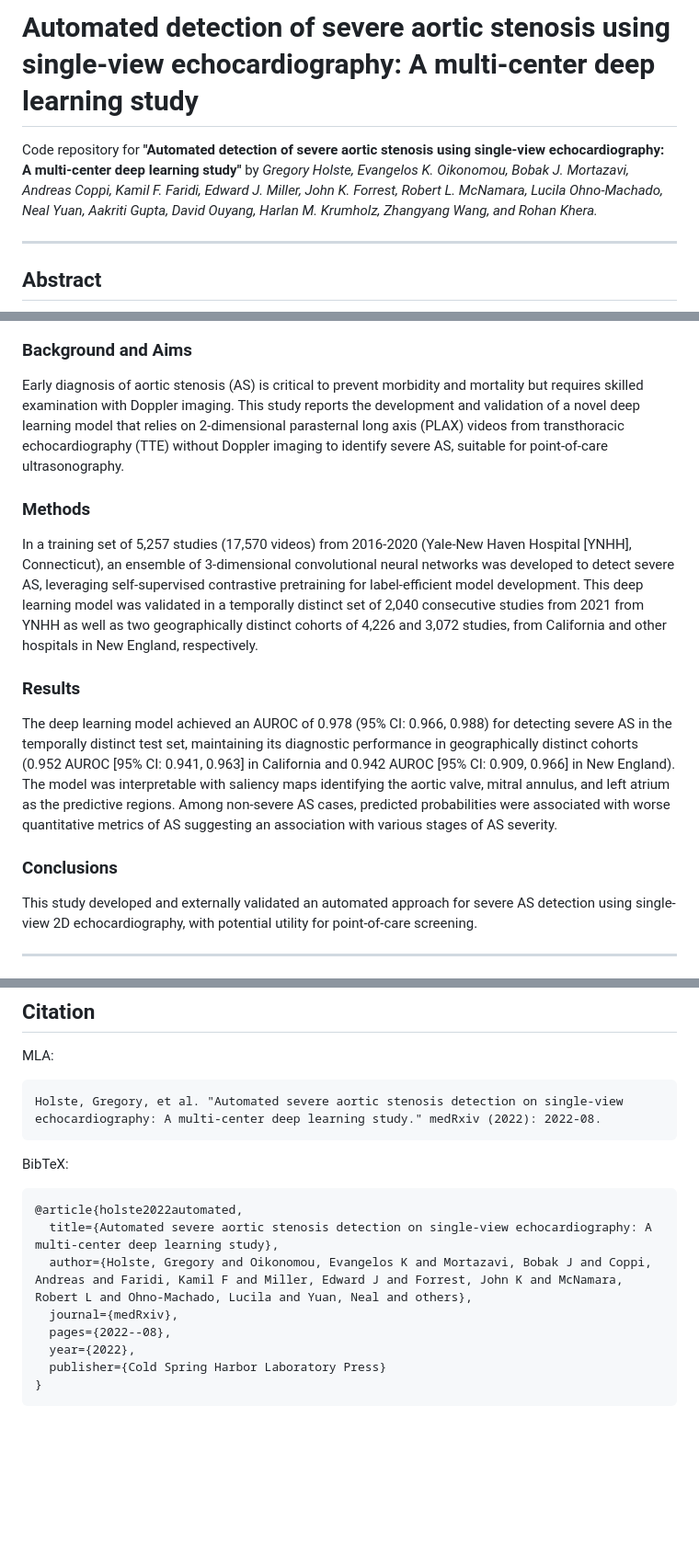
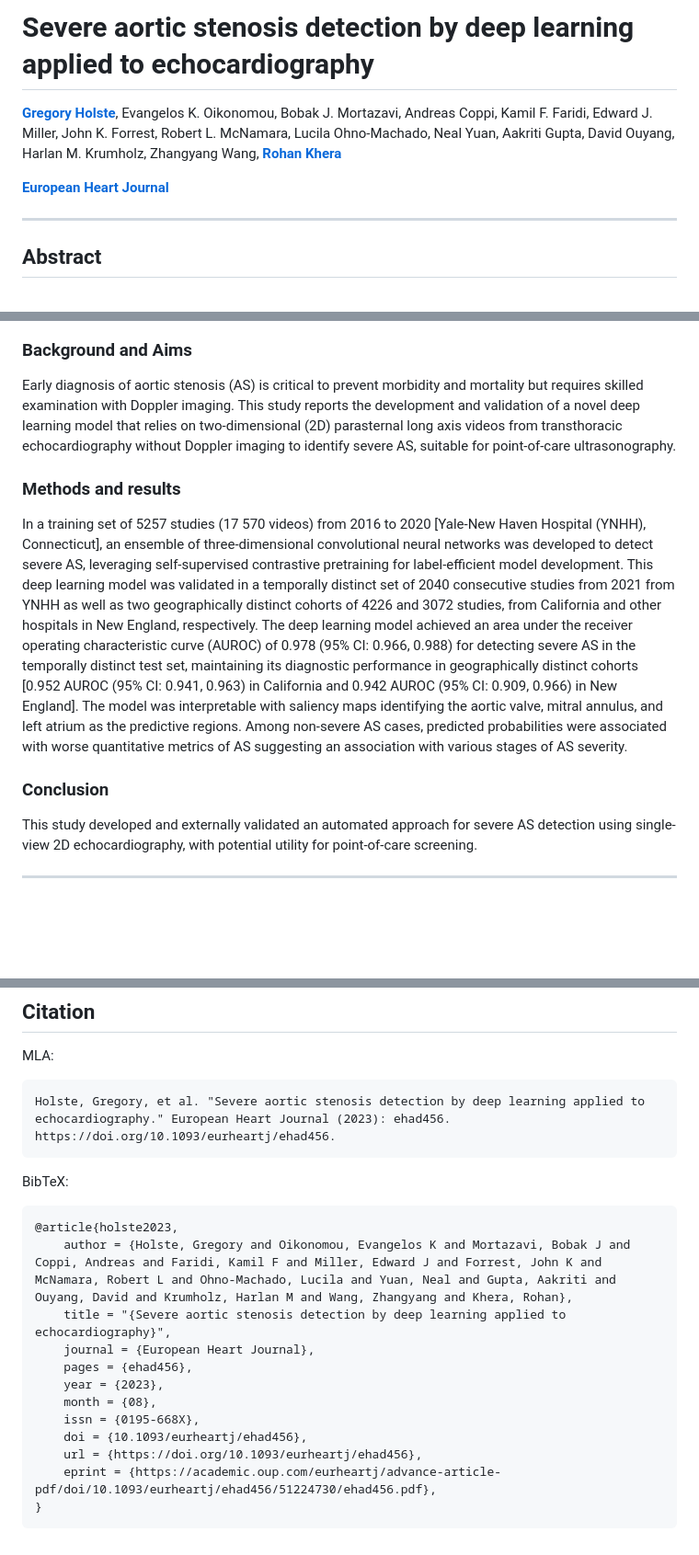
Before and after one commit to CarDS-Yale/echo-severe-AS, a Markdown page: README.md, 3 parts joined by grey strips. Shown: that part at 92% size. Rendered like a GitHub page; blank space fills up the shorter version.

````diff
--- a/README.md
+++ b/README.md
@@ -1,6 +1,8 @@
-# Automated detection of severe aortic stenosis using single-view echocardiography: A multi-center deep learning study
+# Severe aortic stenosis detection by deep learning applied to echocardiography
 
-Code repository for **"Automated detection of severe aortic stenosis using single-view echocardiography: A multi-center deep learning study"** by *Gregory Holste, Evangelos K. Oikonomou, Bobak J. Mortazavi, Andreas Coppi, Kamil F. Faridi, Edward J. Miller, John K. Forrest, Robert L. McNamara, Lucila Ohno-Machado, Neal Yuan, Aakriti Gupta, David Ouyang, Harlan M. Krumholz, Zhangyang Wang, and Rohan Khera.*
+[**Gregory Holste**](https://gholste.me), Evangelos K. Oikonomou, Bobak J. Mortazavi, Andreas Coppi, Kamil F. Faridi, Edward J. Miller, John K. Forrest, Robert L. McNamara, Lucila Ohno-Machado, Neal Yuan, Aakriti Gupta, David Ouyang, Harlan M. Krumholz, Zhangyang Wang, [**Rohan Khera**](https://www.cards-lab.org/team)
+
+[**European Heart Journal**](https://academic.oup.com/eurheartj/advance-article/doi/10.1093/eurheartj/ehad456/7248551)
 
 -----
 
@@ -11,15 +13,12 @@ Code repository for **"Automated detection of severe aortic stenosis using singl
 </p>
 
 ### Background and Aims
-Early diagnosis of aortic stenosis (AS) is critical to prevent morbidity and mortality but requires skilled examination with Doppler imaging. This study reports the development and validation of a novel deep learning model that relies on 2-dimensional parasternal long axis (PLAX) videos from transthoracic echocardiography (TTE) without Doppler imaging to identify severe AS, suitable for point-of-care ultrasonography.
+Early diagnosis of aortic stenosis (AS) is critical to prevent morbidity and mortality but requires skilled examination with Doppler imaging. This study reports the development and validation of a novel deep learning model that relies on two-dimensional (2D) parasternal long axis videos from transthoracic echocardiography without Doppler imaging to identify severe AS, suitable for point-of-care ultrasonography.
 
-### Methods
-In a training set of 5,257 studies (17,570 videos) from 2016-2020 (Yale-New Haven Hospital [YNHH], Connecticut), an ensemble of 3-dimensional convolutional neural networks was developed to detect severe AS, leveraging self-supervised contrastive pretraining for label-efficient model development. This deep learning model was validated in a temporally distinct set of 2,040 consecutive studies from 2021 from YNHH as well as two geographically distinct cohorts of 4,226 and 3,072 studies, from California and other hospitals in New England, respectively.
+### Methods and results
+In a training set of 5257 studies (17 570 videos) from 2016 to 2020 [Yale-New Haven Hospital (YNHH), Connecticut], an ensemble of three-dimensional convolutional neural networks was developed to detect severe AS, leveraging self-supervised contrastive pretraining for label-efficient model development. This deep learning model was validated in a temporally distinct set of 2040 consecutive studies from 2021 from YNHH as well as two geographically distinct cohorts of 4226 and 3072 studies, from California and other hospitals in New England, respectively. The deep learning model achieved an area under the receiver operating characteristic curve (AUROC) of 0.978 (95% CI: 0.966, 0.988) for detecting severe AS in the temporally distinct test set, maintaining its diagnostic performance in geographically distinct cohorts [0.952 AUROC (95% CI: 0.941, 0.963) in California and 0.942 AUROC (95% CI: 0.909, 0.966) in New England]. The model was interpretable with saliency maps identifying the aortic valve, mitral annulus, and left atrium as the predictive regions. Among non-severe AS cases, predicted probabilities were associated with worse quantitative metrics of AS suggesting an association with various stages of AS severity.
 
-### Results
-The deep learning model achieved an AUROC of 0.978 (95% CI: 0.966, 0.988) for detecting severe AS in the temporally distinct test set, maintaining its diagnostic performance in geographically distinct cohorts (0.952 AUROC [95% CI: 0.941, 0.963] in California and 0.942 AUROC [95% CI: 0.909, 0.966] in New England). The model was interpretable with saliency maps identifying the aortic valve, mitral annulus, and left atrium as the predictive regions. Among non-severe AS cases, predicted probabilities were associated with worse quantitative metrics of AS suggesting an association with various stages of AS severity.
-
-### Conclusions
+### Conclusion
 This study developed and externally validated an automated approach for severe AS detection using single-view 2D echocardiography, with potential utility for point-of-care screening.
 
 -----
@@ -126,17 +125,21 @@ python lflg_analysis.py
 
 MLA:
 ```
-Holste, Gregory, et al. "Automated severe aortic stenosis detection on single-view echocardiography: A multi-center deep learning study." medRxiv (2022): 2022-08.
+Holste, Gregory, et al. "Severe aortic stenosis detection by deep learning applied to echocardiography." European Heart Journal (2023): ehad456. https://doi.org/10.1093/eurheartj/ehad456.
 ```
 
 BibTeX:
 ```
-@article{holste2022automated,
-  title={Automated severe aortic stenosis detection on single-view echocardiography: A multi-center deep learning study},
-  author={Holste, Gregory and Oikonomou, Evangelos K and Mortazavi, Bobak J and Coppi, Andreas and Faridi, Kamil F and Miller, Edward J and Forrest, John K and McNamara, Robert L and Ohno-Machado, Lucila and Yuan, Neal and others},
-  journal={medRxiv},
-  pages={2022--08},
-  year={2022},
-  publisher={Cold Spring Harbor Laboratory Press}
+@article{holste2023,
+    author = {Holste, Gregory and Oikonomou, Evangelos K and Mortazavi, Bobak J and Coppi, Andreas and Faridi, Kamil F and Miller, Edward J and Forrest, John K and McNamara, Robert L and Ohno-Machado, Lucila and Yuan, Neal and Gupta, Aakriti and Ouyang, David and Krumholz, Harlan M and Wang, Zhangyang and Khera, Rohan},
+    title = "{Severe aortic stenosis detection by deep learning applied to echocardiography}",
+    journal = {European Heart Journal},
+    pages = {ehad456},
+    year = {2023},
+    month = {08},
+    issn = {0195-668X},
+    doi = {10.1093/eurheartj/ehad456},
+    url = {https://doi.org/10.1093/eurheartj/ehad456},
+    eprint = {https://academic.oup.com/eurheartj/advance-article-pdf/doi/10.1093/eurheartj/ehad456/51224730/ehad456.pdf},
 }
 ```
````
